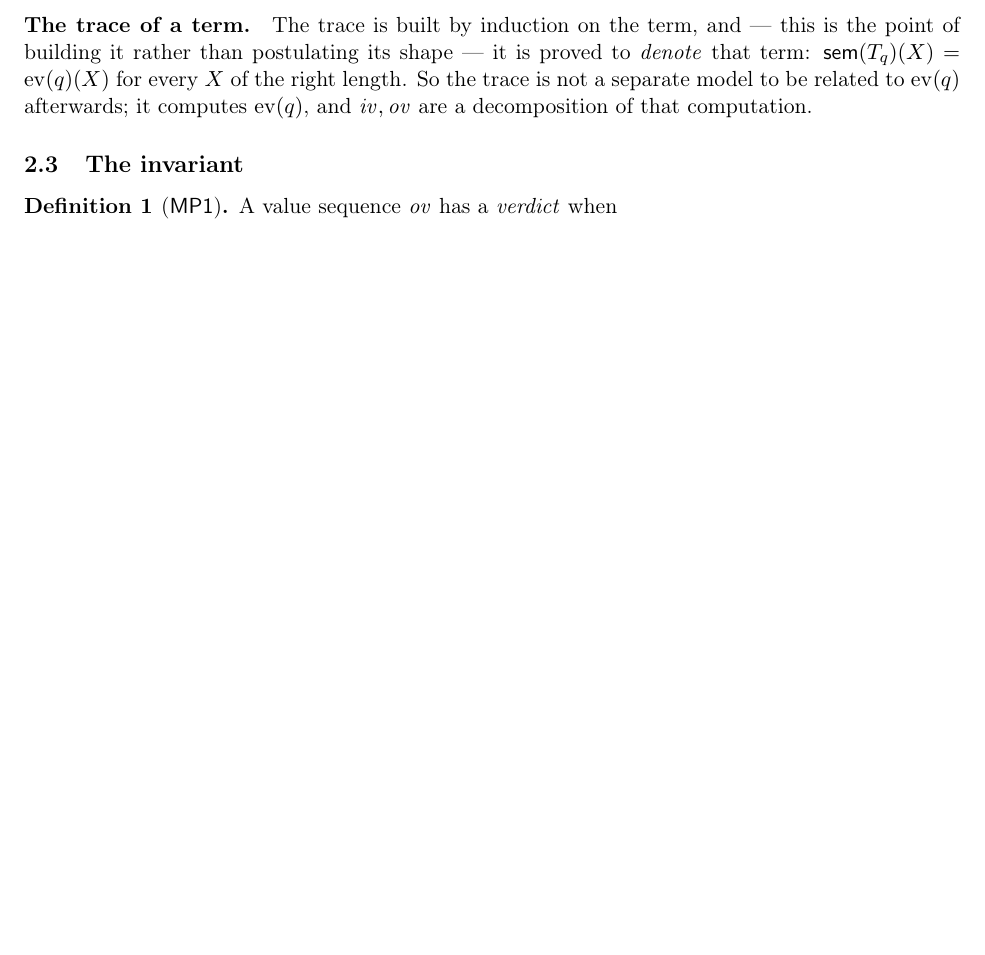
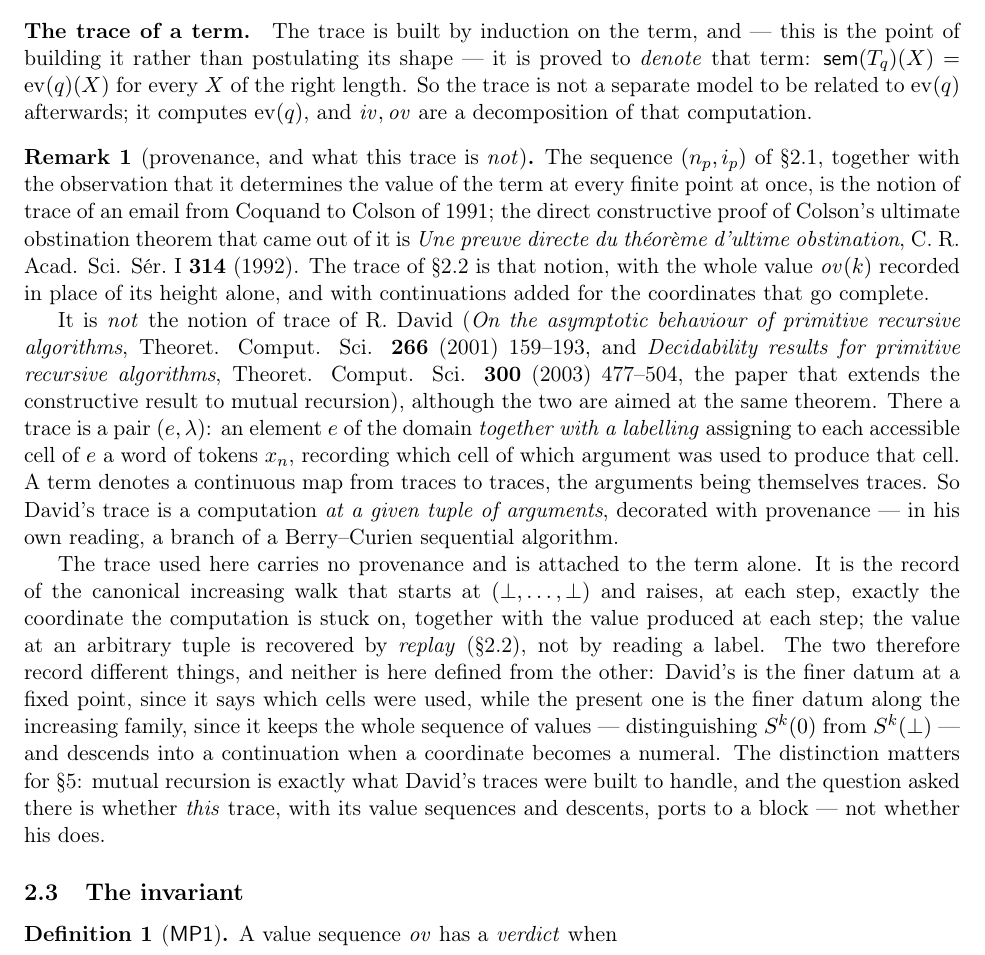
Before and after one commit to coquand/domain-semantics, a LaTeX paper (OBSTINATION/prinf.tex): part of page 3 of 8 before the commit and part of page 3 of 9 after it, cut so that both start at the same text, the shorter picture padded with empty space. Compiled offline with pdfLaTeX.

```diff
--- a/OBSTINATION/prinf.tex
+++ b/OBSTINATION/prinf.tex
@@ -195,6 +195,48 @@
 for every $X$ of the right length. So the trace is not a separate model to
 be related to $\ev(q)$ afterwards; it computes $\ev(q)$, and $\ivv,\ovv$
 are a decomposition of that computation.
+
+\begin{remark}[provenance, and what this trace is \emph{not}]
+\label{rem:prov}
+The sequence $(n_p,i_p)$ of \S2.1, together with the observation that it
+determines the value of the term at every finite point at once, is the
+notion of trace of an email from Coquand to Colson of 1991; the direct
+constructive proof of Colson's ultimate obstination theorem that came out
+of it is \emph{Une preuve directe du th\'eor\`eme d'ultime obstination},
+C.~R. Acad. Sci. S\'er.~I \textbf{314} (1992). The trace of \S2.2 is that
+notion, with the whole value $\ovv(k)$ recorded in place of its height
+alone, and with continuations added for the coordinates that go complete.
+
+It is \emph{not} the notion of trace of R.~David (\emph{On the asymptotic
+behaviour of primitive recursive algorithms}, Theoret. Comput. Sci.
+\textbf{266} (2001) 159--193, and \emph{Decidability results for primitive
+recursive algorithms}, Theoret. Comput. Sci. \textbf{300} (2003) 477--504, the paper that extends the constructive
+result to mutual recursion), although the two are aimed at the same
+theorem. There a trace is
+a pair $(e,\lambda)$: an element $e$ of the domain \emph{together with a
+labelling} assigning to each accessible cell of $e$ a word of tokens $x_n$,
+recording which cell of which argument was used to produce that cell. A
+term denotes a continuous map from traces to traces, the arguments being
+themselves traces. So David's trace is a computation \emph{at a given
+tuple of arguments}, decorated with provenance --- in his own reading, a
+branch of a Berry--Curien sequential algorithm.
+
+The trace used here carries no provenance and is attached to the term
+alone. It is the record of the canonical increasing walk that starts at
+$(\bot,\dots,\bot)$ and raises, at each step, exactly the coordinate the
+computation is stuck on, together with the value produced at each step; the
+value at an arbitrary tuple is recovered by \emph{replay} (\S2.2), not by
+reading a label. The two therefore record different things, and neither is
+here defined from the other: David's is the finer datum at a fixed point,
+since it says which cells were used, while the present one is the finer
+datum along the increasing family, since it keeps the whole sequence of
+values --- distinguishing $S^k(0)$ from $S^k(\bot)$ --- and descends into a
+continuation when a coordinate becomes a numeral. The distinction matters
+for \S\ref{sec:mutual}: mutual recursion is exactly what David's traces
+were built to handle, and the question asked there is whether \emph{this}
+trace, with its value sequences and descents, ports to a block --- not
+whether his does.
+\end{remark}
 
 \subsection{The invariant}
 
```
Also changed, not shown: OBSTINATION/prinf.pdf (added), README.md, 15 other files.
